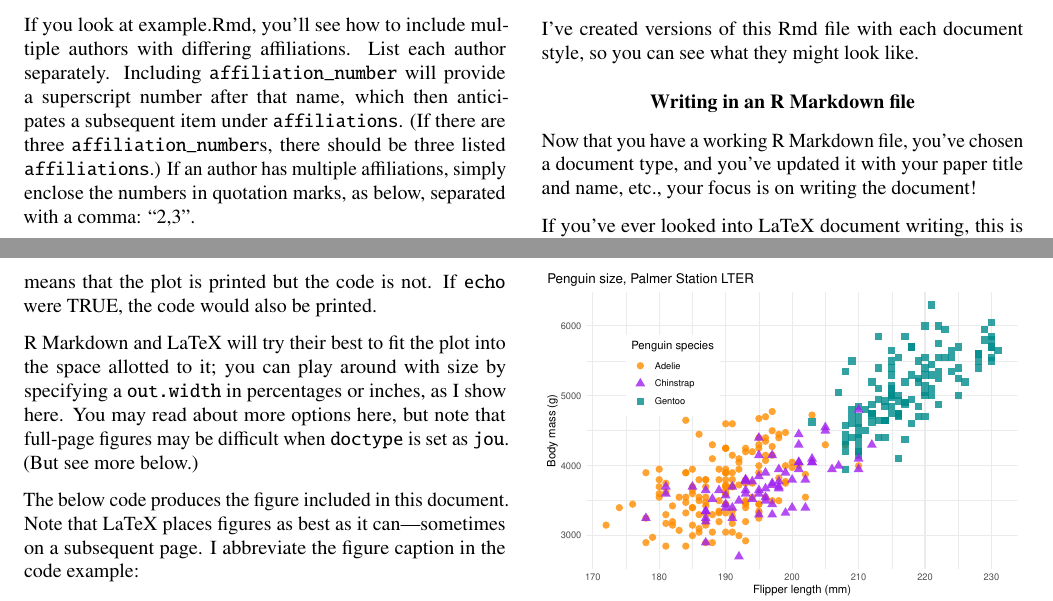
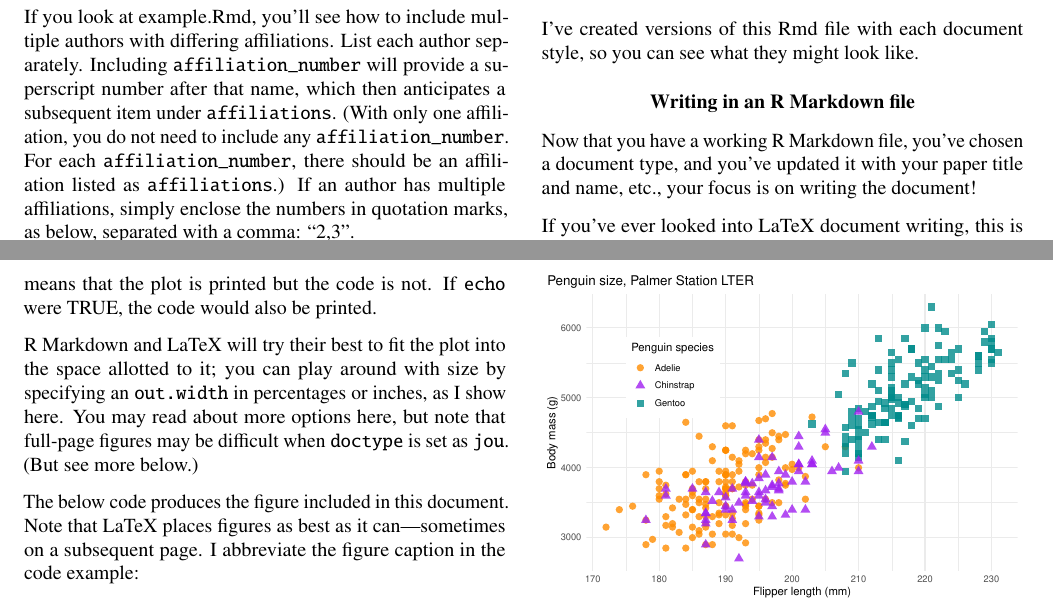
Before and after one commit to jdbest/mapa, an R Markdown document (example.Rmd): two parts of pages 2 and 3 of 5, joined at a grey line, cut so that both start at the same text. Rendered offline with R 4.5, knitr and Pandoc, then LaTeX, with nearby package versions.

Commit message:
include that you can drop affiliation_number

````diff
--- a/example.Rmd
+++ b/example.Rmd
@@ -112,7 +112,7 @@ csl: apa.csl
 
 A minimal example is included (minimal_example.Rmd and minimal_example.pdf) with these headers; feel free to download it and adapt. Without any changes, knitting it in R Markdown will make the PDF you can see here, so long as you have installed LaTeX---and downloaded the template.tex and apa.csl files into the same directory. (How to knit? Hit the "Knit" button in R Studio with the Rmd file open, or hit CMD+Shift+K / Ctrl+Shift+K.)
 
-If you look at example.Rmd, you'll see how to include multiple authors with differing affiliations. List each author separately. Including `affiliation_number` will provide a superscript number after that name, which then anticipates a subsequent item under `affiliations`. (If there are three `affiliation_number`s, there should be three listed `affiliations`.) If an author has multiple affiliations, simply enclose the numbers in quotation marks, as below, separated with a comma: "2,3".
+If you look at example.Rmd, you'll see how to include multiple authors with differing affiliations. List each author separately. Including `affiliation_number` will provide a superscript number after that name, which then anticipates a subsequent item under `affiliations`. (With only one affiliation, you do not need to include any `affiliation_number`. For each `affiliation_number`, there should be an affiliation listed as `affiliations`.) If an author has multiple affiliations, simply enclose the numbers in quotation marks, as below, separated with a comma: "2,3".
 
 ```
 author:
@@ -163,7 +163,7 @@ Most other formatting will be done for you. If you want to learn things about fo
 
 As above, you can refer to the R Markdown cheatsheets to learn how to include pre-existing images. If you'd like to include *plots*, it's as easy as including a code chunk and using R code to create the figure (this uses the {_palmerpenguins_} and {_ggplot2_} packages by @horst2020 and @wickham2016, respectively, and code from the first.) Including `echo=FALSE, warning=FALSE` means that the plot is printed but the code is not. If `echo` were TRUE, the code would also be printed.
 
-R Markdown and LaTeX will try their best to fit the plot into the space allotted to it; you can play around with size by specifying a `out.width` in percentages or inches, as I show here. You may read about more options [here](https://bookdown.org/yihui/rmarkdown/pdf-document.html#figure-options-1), but note that full-page figures may be difficult when `doctype` is set as `jou`. (But see more below.)
+R Markdown and LaTeX will try their best to fit the plot into the space allotted to it; you can play around with size by specifying an `out.width` in percentages or inches, as I show here. You may read about more options [here](https://bookdown.org/yihui/rmarkdown/pdf-document.html#figure-options-1), but note that full-page figures may be difficult when `doctype` is set as `jou`. (But see more below.)
 
 The below code produces the figure included in this document. Note that LaTeX places figures as best as it can---sometimes on a subsequent page. I abbreviate the figure caption in the code example:
 
````
